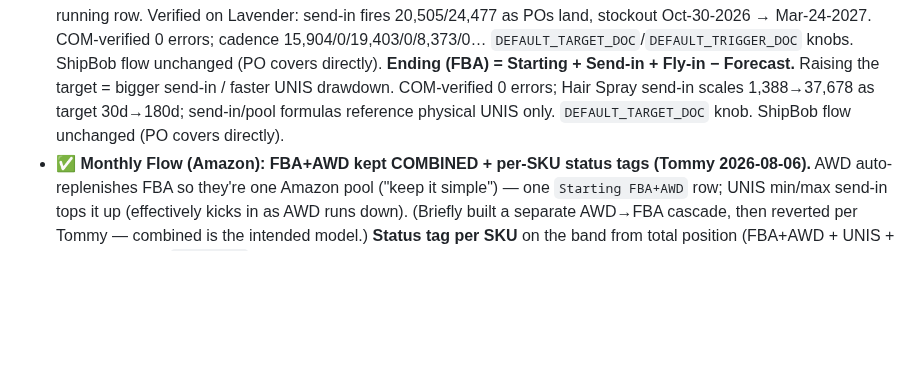
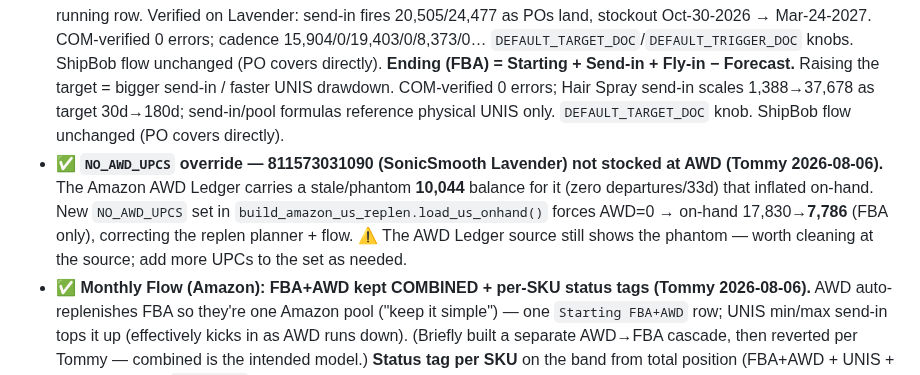
Before and after one commit to tjsapia91/supplychainbrain, a Markdown page: CLAUDE.md, the part around the change. Drawn GitHub-style; blank space fills up the shorter version.

Commit message:
Current Status: NO_AWD_UPCS override for 811573031090 (phantom AWD ledger balance)
Co-Authored-By: Claude Opus 4.8 <noreply@anthropic.com>

```diff
--- a/CLAUDE.md
+++ b/CLAUDE.md
@@ -173,6 +173,7 @@ This is operator discipline, not bureaucracy. If you don't update on the day, yo
 **Recent work (Aug 6) — family grouping + Monthly-Flow what-if send-in input + EDI forecast report + email brief:**
 - ✅ **Group "like items" on the flow + all 3 replen planners (MTB-SupplyChain).** New `sku_rules.product_family()` (single source of truth; whole-word match so "innovative" ≠ NOVA) clusters SonicSmooth / Soniclear / NOVA / AIVA / MIO / SIMA / NasalFresh etc. **Flow** groups families *within* each ABC section; **planners** group within each brand tab. Family ordered by total demand (biggest first), then demand desc, then UPC. SonicSmooth Pro+ + Hair Identifier Spray fold under SonicSmooth. Row reorder only — COM-verified 0 formula errors.
 - ✅ **Monthly Flow (Amazon): min/max BATCH send-in from physical UNIS; POs NOT counted (Tommy 2026-08-06).** `Send-in → FBA` is a professional min/max policy: fire a batch **only when projected FBA drops below the reorder point**, then refill up to order-up-to — two editable band knobs **`Reorder ≤ (d)`** (default 30) + **`Up-to (d)`** (default 90) → **lumpy** sends (months of 0), ~60d avg. Draws from **`UNIS on-hand (covers)`** = prior on-hand **+ POs landed this month** − send-in. **🔒 SETTLED: a PO is informational while in transit but BECOMES UNIS stock on its arrival month** (Tommy: "the po becomes unis stock once it lands") — so landed POs feed the pool the send-in draws on; nothing counts before it lands or goes straight to FBA. Dropped the confusing "UNIS potential (+POs)" running row. Verified on Lavender: send-in fires 20,505/24,477 as POs land, stockout Oct-30-2026 → Mar-24-2027. COM-verified 0 errors; cadence 15,904/0/19,403/0/8,373/0… `DEFAULT_TARGET_DOC`/`DEFAULT_TRIGGER_DOC` knobs. ShipBob flow unchanged (PO covers directly). **Ending (FBA) = Starting + Send-in + Fly-in − Forecast.** Raising the target = bigger send-in / faster UNIS drawdown. COM-verified 0 errors; Hair Spray send-in scales 1,388→37,678 as target 30d→180d; send-in/pool formulas reference physical UNIS only. `DEFAULT_TARGET_DOC` knob. ShipBob flow unchanged (PO covers directly).
+- ✅ **`NO_AWD_UPCS` override — 811573031090 (SonicSmooth Lavender) not stocked at AWD (Tommy 2026-08-06).** The Amazon AWD Ledger carries a stale/phantom **10,044** balance for it (zero departures/33d) that inflated on-hand. New `NO_AWD_UPCS` set in `build_amazon_us_replen.load_us_onhand()` forces AWD=0 → on-hand 17,830→**7,786** (FBA only), correcting the replen planner + flow. ⚠ The AWD Ledger source still shows the phantom — worth cleaning at the source; add more UPCs to the set as needed.
 - ✅ **Monthly Flow (Amazon): FBA+AWD kept COMBINED + per-SKU status tags (Tommy 2026-08-06).** AWD auto-replenishes FBA so they're one Amazon pool ("keep it simple") — one `Starting FBA+AWD` row; UNIS min/max send-in tops it up (effectively kicks in as AWD runs down). (Briefly built a separate AWD→FBA cascade, then reverted per Tommy — combined is the intended model.) **Status tag per SKU** on the band from total position (FBA+AWD + UNIS + landed POs) vs `LEAD_DAYS`(140): 🟢 HEALTHY · 🟡 SEND-IN NEEDED · 🟠 ORDER SOON · 🔴 CRITICAL (this run 🟢17/🟡13/🟠11/🔴7). COM-verified 0 errors.
 - ✅ **Monthly Flow visual cleanup (logic unchanged, Tommy 2026-08-06):** whole-number formatting (`#,##0`, kills decimal noise like 8,646.129); incoming box **collapsed to one line per (PO, type)** with summed qty + earliest dates (PO 3143 ×2 / PO 3233 ×3 → one each); **Ending + Days-of-cover bold** as the headline, PO→UNIS / UNIS on-hand muted. COM-verified 0 errors.
 - ✅ **Hair Spray leads the SonicSmooth block** (`sku_rules.FAMILY_LEAD`/`family_lead_rank`) — within a family, lead keywords sort first (SonicSmooth: `HAIR`), rest by demand. Applied to flow + all 3 planners.
```
